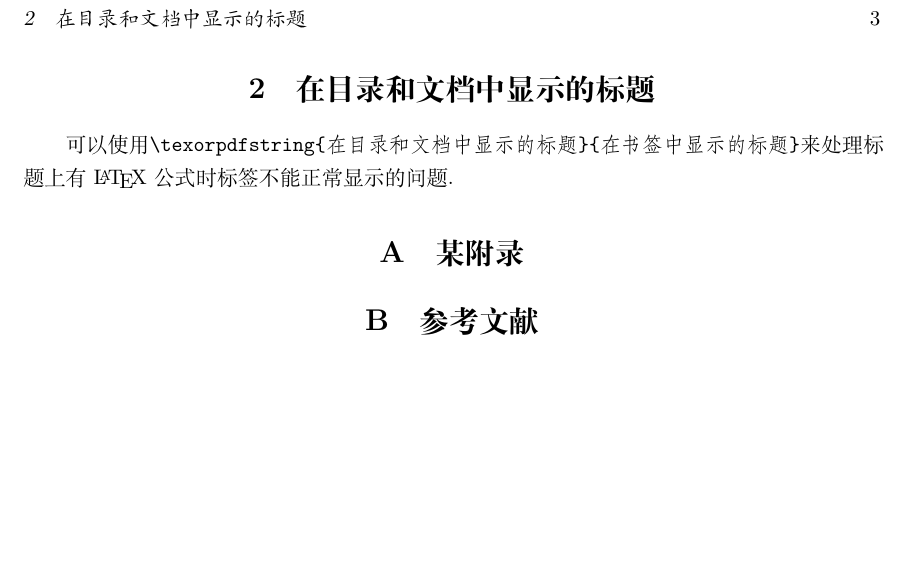
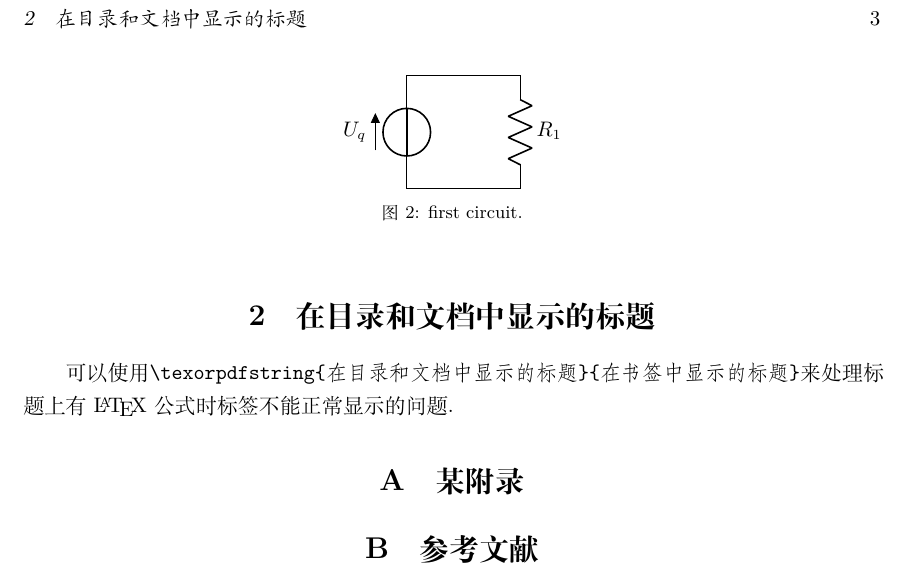
Before and after one commit to MajoranaOedipus/PhyHubThesis, a LaTeX thesis (PhyHubThesis.tex): part of page 3 of 3, cut so that both start at the same text, the shorter picture padded with empty space. Compiled offline with XeLaTeX.

Commit message:
v0.3.0 添加 circuitikz
* 添加了 circuitikz 宏包的支持并添加了一个示例
* 调整了一下 preamble 的顺序

```diff
--- a/PhyHubThesis.tex
+++ b/PhyHubThesis.tex
@@ -6,6 +6,13 @@
 % \documentclass[10pt,a4paper]{ctexart}  字体大小和纸张大小，默认分别为10pt和letterpaper
 % 五号 = 10.5pt，小四=12pt，四号=14pt
 % 其他可选参量如twocolumn, 两行排版
+
+% 文章标题页信息:
+\title{标题}
+\author{ 作者1\thanks{作者1的联系方式}
+	\and
+		作者2\thanks{作者2的联系方式}}
+\date{\today} % 自动生成日期
 
 \usepackage{biblatex} %[style=gb7714-2015]{biblatex} 可以选择样式
 \addbibresource{PhyHubThesis.bib} % 把这里改成实际的文件名
@@ -34,6 +41,7 @@
 \usepackage{esint} % 积分
 \usepackage{siunitx} % 标准SI数值和单位处理
 \usepackage{tikz} % 绘图
+\usepackage[siunitx]{circuitikz}
 \usepackage{float} % 浮动体 (供图片, 表格等) 扩展, 主要用于提供h模式
 \usepackage{graphicx} % 插入图片
 \usepackage[font=small, skip=5pt]{caption} % 缩小题注字体和题注与图片距离
@@ -130,12 +138,7 @@
 % \DeclareMathOperator*{\指令}{显示}
 % 带星号的版本会像\lim一样
 
-% 文章标题页信息:
-\title{标题}
-\author{ 作者1\thanks{作者1的联系方式}
-	\and
-		作者2\thanks{作者2的联系方式}}
-\date{\today} % 自动生成日期
+
 
 \begin{document}
 \maketitle % 打印标题
@@ -201,6 +204,20 @@
 	\nabla \times \bv H &= \bv j + \pdiff{\bv D}{t}
 \end{align}
 
+\begin{figure}[H]%使用figure环境
+	\begin{center}
+	  \begin{circuitikz}
+		\draw (0,0) % 坐标 (0, 0) 做为起始点，(0, 2) 做为终点，绘制电压源。
+		% V 代表电压源，v=$U_q$ 绘制标识。
+		to[V, v=$U_q$] (0,2) % 电压源
+		to[short] (2,2) % 坐标(2,2)做为起始点，(2,0)做为终点，绘制电阻。_R_代表电压源，_R=$R_1$_绘制标识。
+		to[R=$R_1$] (2,0) % 电阻
+		to[short] (0, 0); % 注意结尾的分号！
+	  \end{circuitikz}
+	  \caption{first circuit.}%添加标题
+	\end{center}
+  \end{figure}
+
 \section{\texorpdfstring{在目录和文档中显示的标题}{在书签中显示的标题}}
 
 可以使用\verb|\texorpdfstring{在目录和文档中显示的标题}{在书签中显示的标题}|来处理标题上有\LaTeX{}公式时标签不能正常显示的问题.
```
Also changed, not shown: PhyHubThesis.pdf, PhyHubThesis.tex (4 more changed lines).
